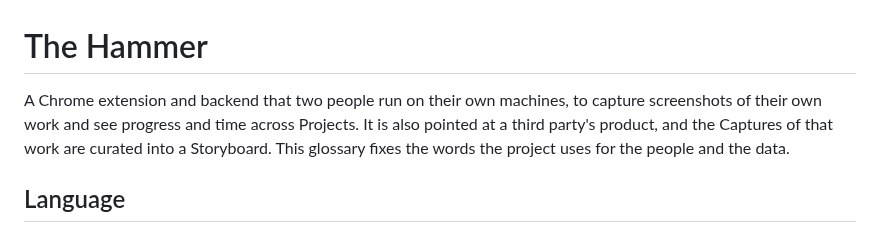
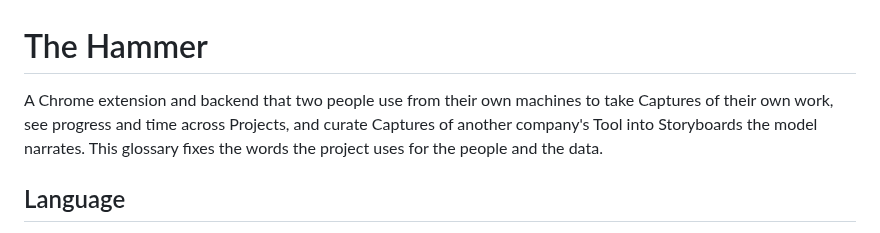
Before and after one commit to Khuzaima-AI-2112/theHammer, a Markdown page: CONTEXT.md, the part around the change. Rendered like a GitHub page.

Commit message:
#64 - the opening is two sentences and uses the glossary's own terms
Review: 'run on their own machines' read as hosting (the backend is Cloud Run), 'a third party's product' is the Tool, and a Storyboard is narrated by the model, not only curated.

Co-Authored-By: Claude Opus 5 <noreply@anthropic.com>

Claude-Session: https://claude.ai/code/session_01PUVcuNahgg1FjAjHFBW5jc

```diff
--- a/CONTEXT.md
+++ b/CONTEXT.md
@@ -1,10 +1,9 @@
 # The Hammer
 
-A Chrome extension and backend that two people run on their own machines, to
-capture screenshots of their own work and see progress and time across
-Projects. It is also pointed at a third party's product, and the Captures of
-that work are curated into a Storyboard. This glossary fixes the words the
-project uses for the people and the data.
+A Chrome extension and backend that two people use from their own machines to
+take Captures of their own work, see progress and time across Projects, and
+curate Captures of another company's Tool into Storyboards the model narrates.
+This glossary fixes the words the project uses for the people and the data.
 
 ## Language
 
```
